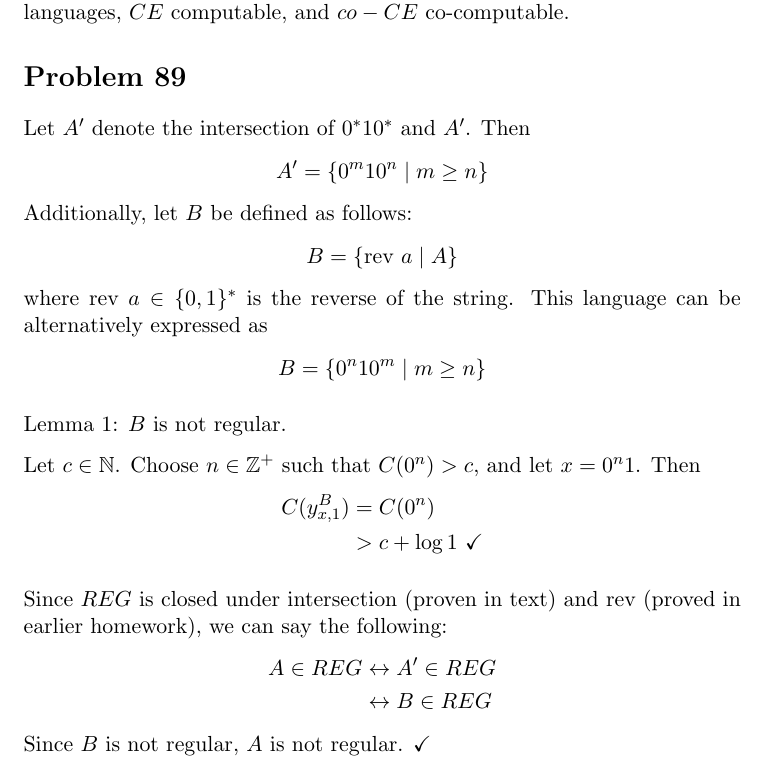
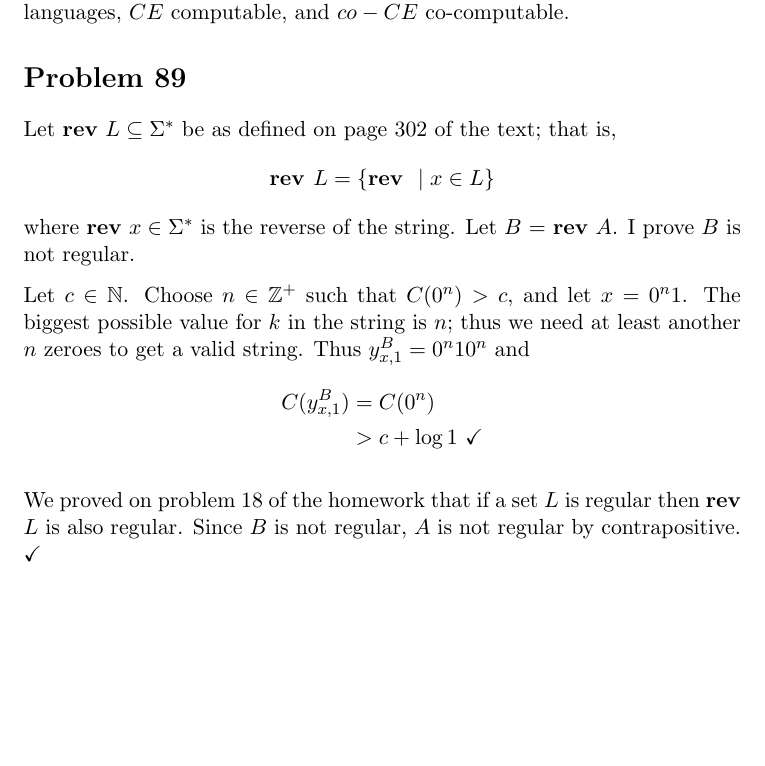
Before and after one commit to adamhammes/LaTeX, a LaTeX document (Com S 331/COMS_331_HW_12/COMS_331_HW_12.tex): part of page 1 of 3, cut so that both start at the same text, the shorter picture padded with empty space. Compiled offline with pdfLaTeX.

Commit message:
Much cleaner proof for 89.

```diff
--- a/Com S 331/COMS_331_HW_12/COMS_331_HW_12.tex
+++ b/Com S 331/COMS_331_HW_12/COMS_331_HW_12.tex
@@ -20,31 +20,22 @@ Note: $REG$ stands for the set of all regular languages, $DEC$ all decidable lan
 
 \section*{Problem 89}
 
-Let $A'$ denote the intersection of $0^*10^*$ and $A'$.
-Then
-	\[A' = \{0^m10^n \mid  m \geq n \}\]
-Additionally, let $B$ be defined as follows:
-	\[B = \{ \text{rev } a \mid A \} \]
-where rev $a \in \{0,1\}^*$ is the reverse of the string.
-This language can be alternatively expressed as
-	\[ B = \{0^n10^m \mid m \geq n\}\]
-
-Lemma 1: $B$ is not regular.
+Let \textbf{rev} $L \subseteq \Sigma^*$ be as defined on page 302 of the text; that is,
+	\[\text{\textbf{rev }} L = \{\text{\textbf{rev }} \mid x \in L\}\]
+where \textbf{rev} $x \in \Sigma^*$ is the reverse of the string. Let $B$ = \textbf{rev} $A$.
+I prove $B$ is not regular.
 
 Let $c \in \mathbb{N}$.
 Choose $n \in \mathbb{Z}^+$ such that $C(0^n) > c$, and let $x = 0^n1$.
-Then
+The biggest possible value for $k$ in the string is $n$; thus we need at least another $n$ zeroes to get a valid string.
+Thus $y^{B} _{x,1} = 0^n10^n$ and
 	\begin{align*}
 		C( y^{B} _{x,1} ) &= C( 0^n) \\
 		&> c + \log 1\ \checkmark
 	\end{align*}
 
-Since $REG$ is closed under intersection (proven in text) and rev (proved in earlier homework), we can say the following:
-	\begin{align*}
-		A \in REG &\iff A' \in REG \\
-		&\iff B \in REG
-	\end{align*}
-Since $B$ is not regular, $A$ is not regular. $\checkmark$
+We proved on problem 18 of the homework that if a set $L$ is regular then \textbf{rev} $L$ is also regular.
+Since $B$ is not regular, $A$ is not regular by contrapositive. $\checkmark$
 
 
 \section*{Problem 90}
```
